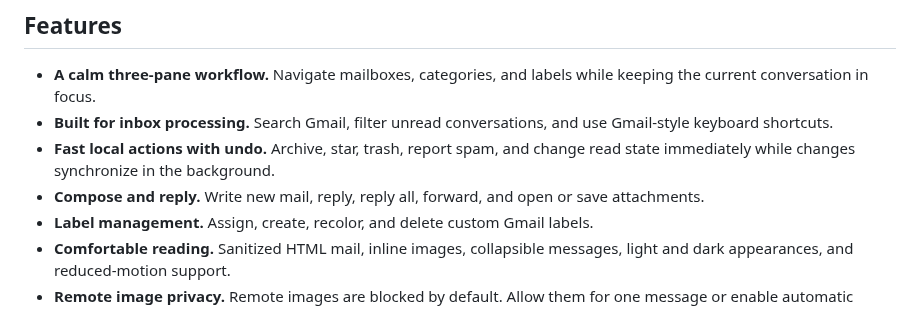
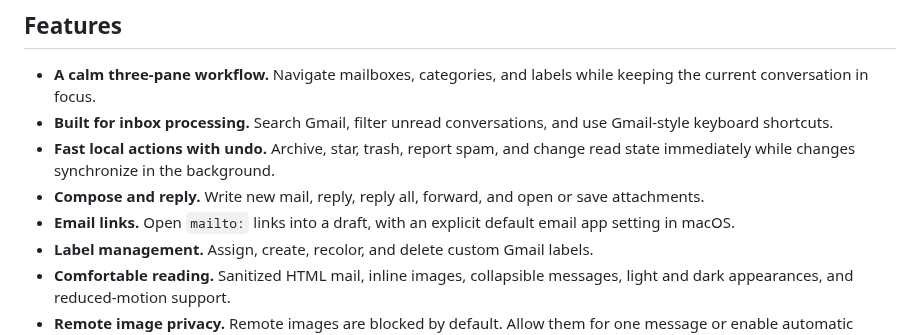
Before and after one commit to everpcpc/mica, a Markdown page: README.md, the part around the change. GitHub-like rendering.

Commit message:
feat: add macOS mailto entry points

```diff
--- a/README.md
+++ b/README.md
@@ -29,6 +29,7 @@
 - **Built for inbox processing.** Search Gmail, filter unread conversations, and use Gmail-style keyboard shortcuts.
 - **Fast local actions with undo.** Archive, star, trash, report spam, and change read state immediately while changes synchronize in the background.
 - **Compose and reply.** Write new mail, reply, reply all, forward, and open or save attachments.
+- **Email links.** Open `mailto:` links into a draft, with an explicit default email app setting in macOS.
 - **Label management.** Assign, create, recolor, and delete custom Gmail labels.
 - **Comfortable reading.** Sanitized HTML mail, inline images, collapsible messages, light and dark appearances, and reduced-motion support.
 - **Remote image privacy.** Remote images are blocked by default. Allow them for one message or enable automatic loading in Settings.
```
Also changed, not shown: docs/design.md (+2 -0 lines), docs/screenshots/settings.jpg, 10 other files.
